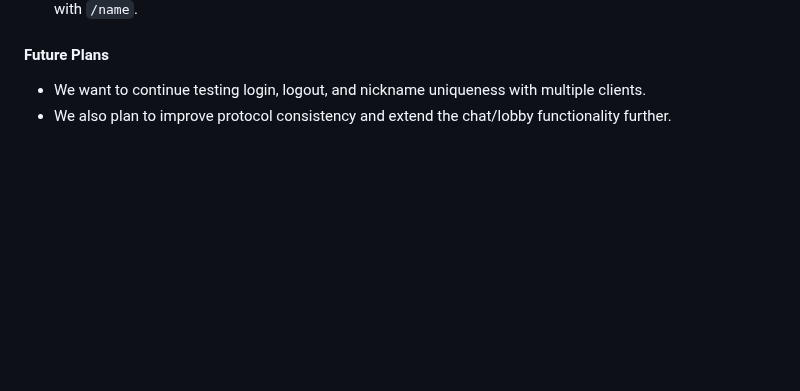
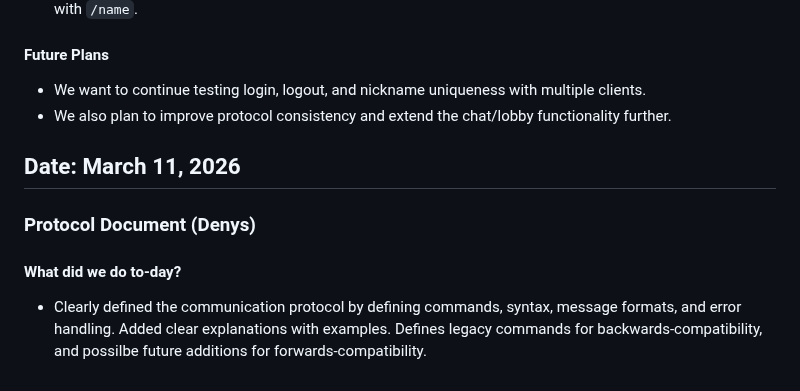
Before and after one commit to ayanomaliy/not-frantic, a Markdown page: outreach/Diary.md, the part around one of its changes. Drawn GitHub-style; blank space fills up the shorter version.

Commit message:
updated diary

```diff
--- a/outreach/Diary.md
+++ b/outreach/Diary.md
@@ -72,5 +82,14 @@ Today, we improved the connection handling in our client-server structure. The m
 - This makes the initial login process more convenient while still allowing users to change their nickname later with `/name`.
 
 #### Future Plans
+
 - We want to continue testing login, logout, and nickname uniqueness with multiple clients.
 - We also plan to improve protocol consistency and extend the chat/lobby functionality further.
+
+## Date: March 11, 2026
+
+### Protocol Document (Denys)
+
+#### What did we do to-day?
+
+- Clearly defined the communication protocol by defining commands, syntax, message formats, and error handling. Added clear explanations with examples. Defines legacy commands for backwards-compatibility, and possilbe future additions for forwards-compatibility.
```
Also changed, not shown: other parts of outreach/Diary.md (+10 -0 lines).
